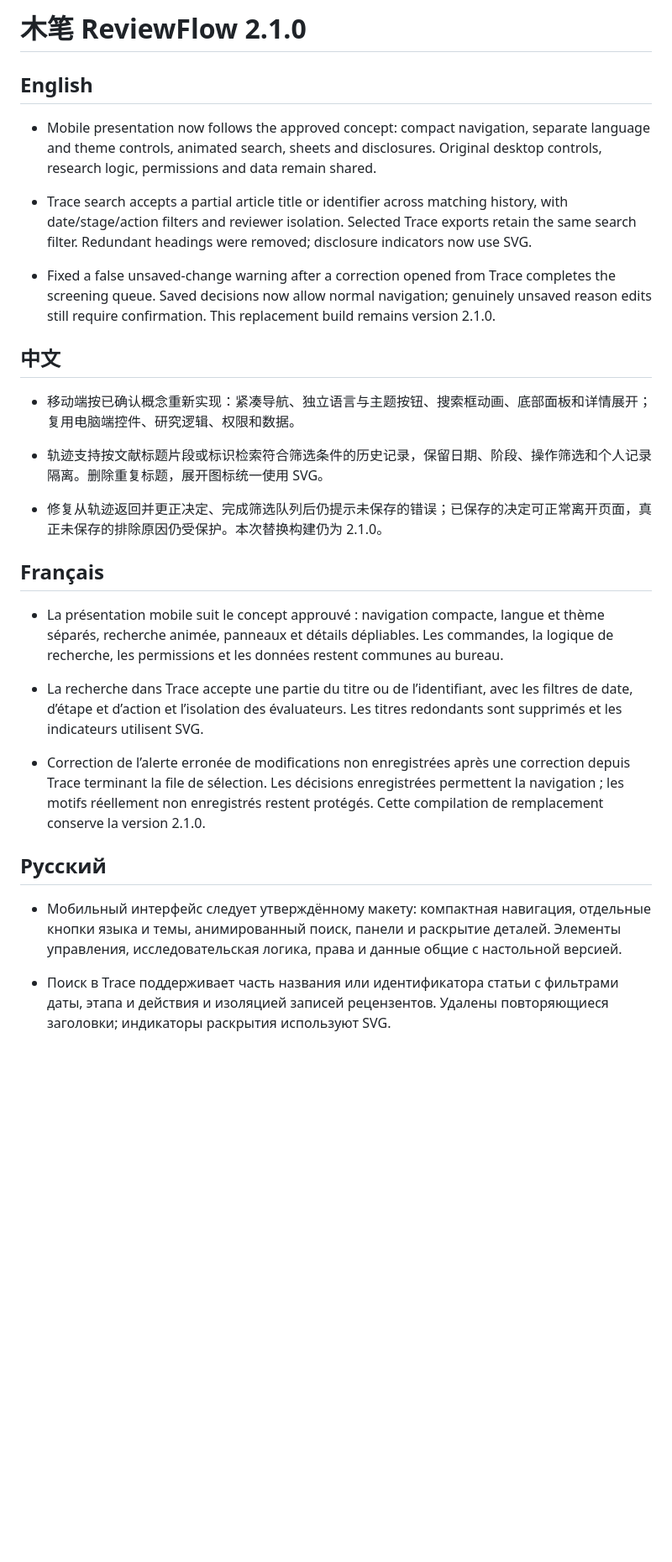
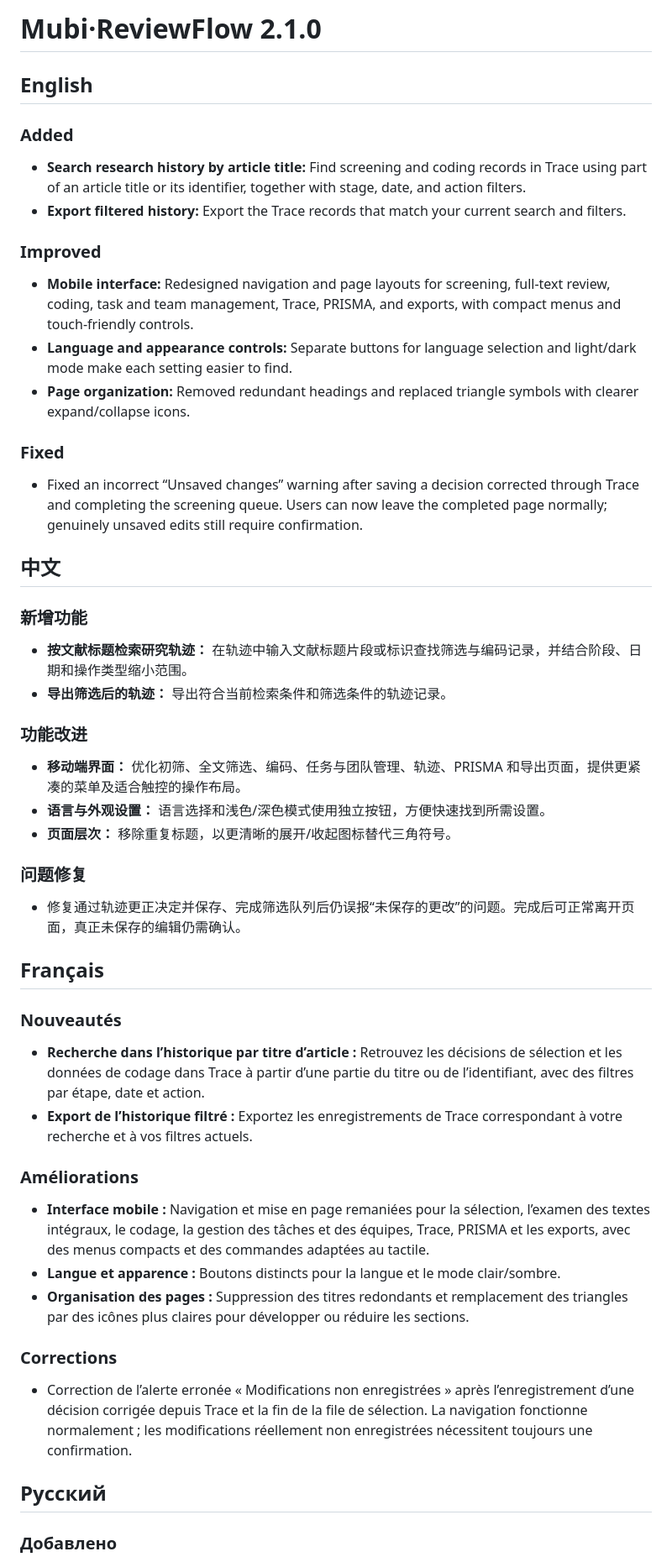
Before and after one commit to RUCbookshelf/mubi-reviewflow, a Markdown page: RELEASE_NOTES.md, the part around one of its changes. Shown at 84% size. Drawn GitHub-style; blank space fills up the shorter version.

Commit message:
docs(release): clarify user-facing changes

```diff
--- a/RELEASE_NOTES.md
+++ b/RELEASE_NOTES.md
@@ -1,28 +1,57 @@
-# 木笔 ReviewFlow 2.1.0
+# Mubi·ReviewFlow 2.1.0
 
 ## English
 
-- Mobile presentation now follows the approved concept: compact navigation, separate language and theme controls, animated search, sheets and disclosures. Original desktop controls, research logic, permissions and data remain shared.
-- Trace search accepts a partial article title or identifier across matching history, with date/stage/action filters and reviewer isolation. Selected Trace exports retain the same search filter. Redundant headings were removed; disclosure indicators now use SVG.
+### Added
 
-- Fixed a false unsaved-change warning after a correction opened from Trace completes the screening queue. Saved decisions now allow normal navigation; genuinely unsaved reason edits still require confirmation. This replacement build remains version 2.1.0.
+- **Search research history by article title:** Find screening and coding records in Trace using part of an article title or its identifier, together with stage, date, and action filters.
+- **Export filtered history:** Export the Trace records that match your current search and filters.
+
+### Improved
+
+- **Mobile interface:** Redesigned navigation and page layouts for screening, full-text review, coding, task and team management, Trace, PRISMA, and exports, with compact menus and touch-friendly controls.
+- **Language and appearance controls:** Separate buttons for language selection and light/dark mode make each setting easier to find.
+- **Page organization:** Removed redundant headings and replaced triangle symbols with clearer expand/collapse icons.
+
+### Fixed
+
+- Fixed an incorrect “Unsaved changes” warning after saving a decision corrected through Trace and completing the screening queue. Users can now leave the completed page normally; genuinely unsaved edits still require confirmation.
 
 ## 中文
 
-- 移动端按已确认概念重新实现：紧凑导航、独立语言与主题按钮、搜索框动画、底部面板和详情展开；复用电脑端控件、研究逻辑、权限和数据。
-- 轨迹支持按文献标题片段或标识检索符合筛选条件的历史记录，保留日期、阶段、操作筛选和个人记录隔离。删除重复标题，展开图标统一使用 SVG。
+### 新增功能
 
-- 修复从轨迹返回并更正决定、完成筛选队列后仍提示未保存的错误；已保存的决定可正常离开页面，真正未保存的排除原因仍受保护。本次替换构建仍为 2.1.0。
+- **按文献标题检索研究轨迹：** 在轨迹中输入文献标题片段或标识查找筛选与编码记录，并结合阶段、日期和操作类型缩小范围。
+- **导出筛选后的轨迹：** 导出符合当前检索条件和筛选条件的轨迹记录。
+
+### 功能改进
+
+- **移动端界面：** 优化初筛、全文筛选、编码、任务与团队管理、轨迹、PRISMA 和导出页面，提供更紧凑的菜单及适合触控的操作布局。
+- **语言与外观设置：** 语言选择和浅色/深色模式使用独立按钮，方便快速找到所需设置。
+- **页面层次：** 移除重复标题，以更清晰的展开/收起图标替代三角符号。
+
+### 问题修复
+
+- 修复通过轨迹更正决定并保存、完成筛选队列后仍误报“未保存的更改”的问题。完成后可正常离开页面，真正未保存的编辑仍需确认。
 
 ## Français
 
-- La présentation mobile suit le concept approuvé : navigation compacte, langue et thème séparés, recherche animée, panneaux et détails dépliables. Les commandes, la logique de recherche, les permissions et les données restent communes au bureau.
-- La recherche dans Trace accepte une partie du titre ou de l’identifiant, avec les filtres de date, d’étape et d’action et l’isolation des évaluateurs. Les titres redondants sont supprimés et les indicateurs utilisent SVG.
+### Nouveautés
 
-- Correction de l’alerte erronée de modifications non enregistrées après une correction depuis Trace terminant la file de sélection. Les décisions enregistrées permettent la navigation ; les motifs réellement non enregistrés restent protégés. Cette compilation de remplacement conserve la version 2.1.0.
+- **Recherche dans l’historique par titre d’article :** Retrouvez les décisions de sélection et les données de codage dans Trace à partir d’une partie du titre ou de l’identifiant, avec des filtres par étape, date et action.
+- **Export de l’historique filtré :** Exportez les enregistrements de Trace correspondant à votre recherche et à vos filtres actuels.
+
+### Améliorations
+
+- **Interface mobile :** Navigation et mise en page remaniées pour la sélection, l’examen des textes intégraux, le codage, la gestion des tâches et des équipes, Trace, PRISMA et les exports, avec des menus compacts et des commandes adaptées au tactile.
+- **Langue et apparence :** Boutons distincts pour la langue et le mode clair/sombre.
+- **Organisation des pages :** Suppression des titres redondants et remplacement des triangles par des icônes plus claires pour développer ou réduire les sections.
+
+### Corrections
+
+- Correction de l’alerte erronée « Modifications non enregistrées » après l’enregistrement d’une décision corrigée depuis Trace et la fin de la file de sélection. La navigation fonctionne normalement ; les modifications réellement non enregistrées nécessitent toujours une confirmation.
 
 ## Русский
 
-- Мобильный интерфейс следует утверждённому макету: компактная навигация, отдельные кнопки языка и темы, анимированный поиск, панели и раскрытие деталей. Элементы управления, исследовательская логика, права и данные общие с настольной версией.
-- Поиск в Trace поддерживает часть названия или идентификатора статьи с фильтрами даты, этапа и действия и изоляцией записей рецензентов. Удалены повторяющиеся заголовки; индикаторы раскрытия используют SVG.
+### Добавлено
 
```
Also changed, not shown: other parts of RELEASE_NOTES.md (+97 -30 lines).
